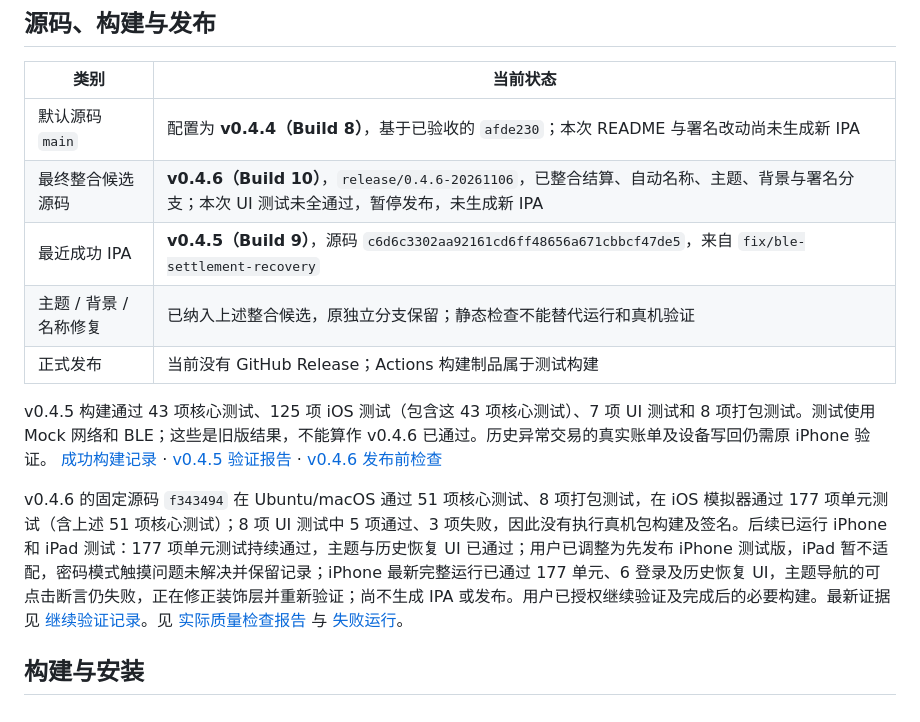
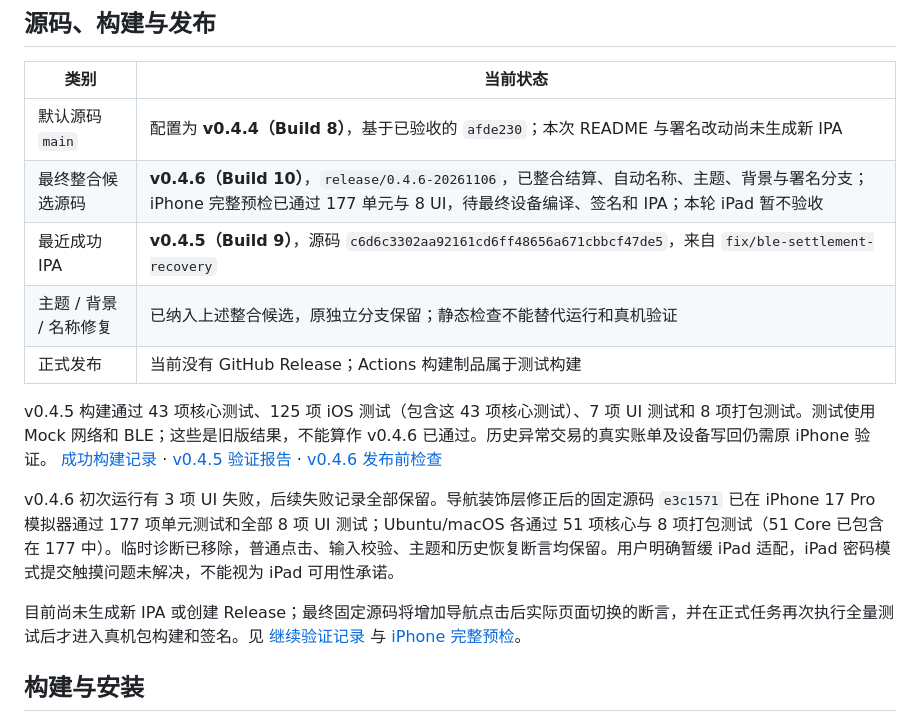
Before and after one commit to CarpediemDyn/linyu-ios, a Markdown page: README.md, the part around the change. GitHub-like rendering.

Commit message:
Record passing iPhone checks and require real navigation after each tap

```diff
--- a/README.md
+++ b/README.md
@@ -29,14 +29,16 @@ BLE 连接、开关阀和设备清账需要靠近原水表。上传结果未知
 | 类别 | 当前状态 |
 | --- | --- |
 | 默认源码 `main` | 配置为 **v0.4.4（Build 8）**，基于已验收的 `afde230`；本次 README 与署名改动尚未生成新 IPA |
-| 最终整合候选源码 | **v0.4.6（Build 10）**，`release/0.4.6-20261106`，已整合结算、自动名称、主题、背景与署名分支；本次 UI 测试未全通过，暂停发布，未生成新 IPA |
+| 最终整合候选源码 | **v0.4.6（Build 10）**，`release/0.4.6-20261106`，已整合结算、自动名称、主题、背景与署名分支；iPhone 完整预检已通过 177 单元与 8 UI，待最终设备编译、签名和 IPA；本轮 iPad 暂不验收 |
 | 最近成功 IPA | **v0.4.5（Build 9）**，源码 `c6d6c3302aa92161cd6ff48656a671cbbcf47de5`，来自 `fix/ble-settlement-recovery` |
 | 主题 / 背景 / 名称修复 | 已纳入上述整合候选，原独立分支保留；静态检查不能替代运行和真机验证 |
 | 正式发布 | 当前没有 GitHub Release；Actions 构建制品属于测试构建 |
 
 v0.4.5 构建通过 43 项核心测试、125 项 iOS 测试（包含这 43 项核心测试）、7 项 UI 测试和 8 项打包测试。测试使用 Mock 网络和 BLE；这些是旧版结果，不能算作 v0.4.6 已通过。历史异常交易的真实账单及设备写回仍需原 iPhone 验证。 [成功构建记录](https://github.com/CarpediemDyn/linyu-ios/actions/runs/42154843612) · [v0.4.5 验证报告](https://github.com/CarpediemDyn/linyu-ios/blob/fix/ble-settlement-recovery/docs/ble-settlement-recovery-v0.4.5.md) · [v0.4.6 发布前检查](docs/release/0.4.6-readiness.md)
 
-v0.4.6 的固定源码 `f343494` 在 Ubuntu/macOS 通过 51 项核心测试、8 项打包测试，在 iOS 模拟器通过 177 项单元测试（含上述 51 项核心测试）；8 项 UI 测试中 5 项通过、3 项失败，因此没有执行真机包构建及签名。后续已运行 iPhone 和 iPad 测试：177 项单元测试持续通过，主题与历史恢复 UI 已通过；用户已调整为先发布 iPhone 测试版，iPad 暂不适配，密码模式触摸问题未解决并保留记录；iPhone 最新完整运行已通过 177 单元、6 登录及历史恢复 UI，主题导航的可点击断言仍失败，正在修正装饰层并重新验证；尚不生成 IPA 或发布。用户已授权继续验证及完成后的必要构建。最新证据见 [继续验证记录](docs/release/0.4.6-validation.md)。见 [实际质量检查报告](docs/release/0.4.6-quality-results.md) 与 [失败运行](https://github.com/CarpediemDyn/linyu-ios/actions/runs/42173058772)。
+v0.4.6 初次运行有 3 项 UI 失败，后续失败记录全部保留。导航装饰层修正后的固定源码 `e3c1571` 已在 iPhone 17 Pro 模拟器通过 177 项单元测试和全部 8 项 UI 测试；Ubuntu/macOS 各通过 51 项核心与 8 项打包测试（51 Core 已包含在 177 中）。临时诊断已移除，普通点击、输入校验、主题和历史恢复断言均保留。用户明确暂缓 iPad 适配，iPad 密码模式提交触摸问题未解决，不能视为 iPad 可用性承诺。
+
+目前尚未生成新 IPA 或创建 Release；最终固定源码将增加导航点击后实际页面切换的断言，并在正式任务再次执行全量测试后才进入真机包构建和签名。见 [继续验证记录](docs/release/0.4.6-validation.md) 与 [iPhone 完整预检](https://github.com/CarpediemDyn/linyu-ios/actions/runs/42224770638)。
 
 ## 构建与安装
 
```
Also changed, not shown: docs/release/0.4.6-validation.md (+12 -2 lines), docs/release/0.4.6-validation-evidence/iphone-theme-dark.png (added), docs/release/0.4.6-validation-evidence/iphone-theme-light.png (added), 2 other files.
